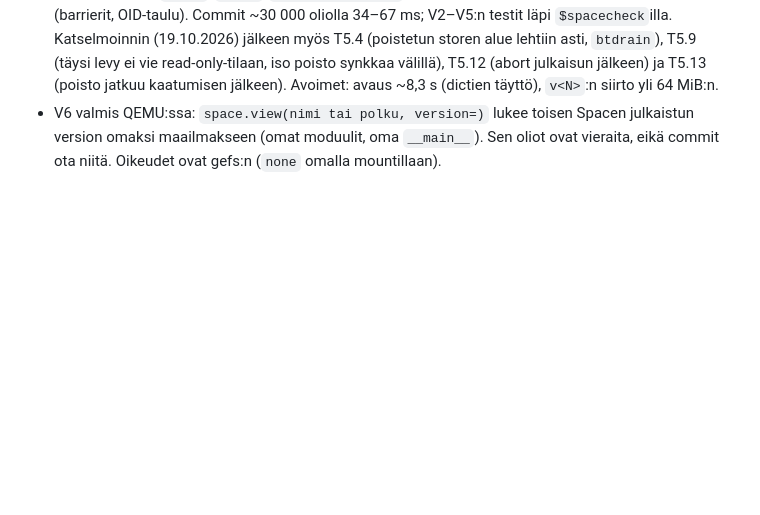
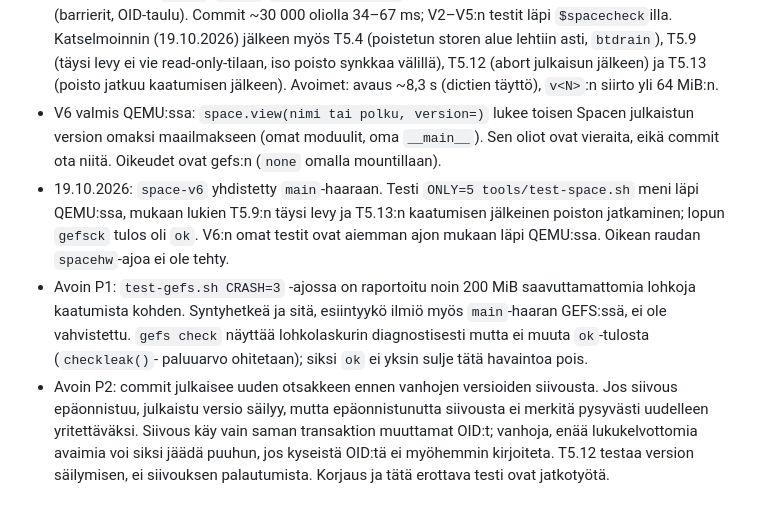
Before and after one commit to pereuna/Plan2001, a Markdown page: docs/status.md, the part around the change. Drawn GitHub-style; blank space fills up the shorter version.

Commit message:
docs/status: V6 merge and remaining GEFS findings

```diff
--- a/docs/status.md
+++ b/docs/status.md
@@ -1068,3 +1068,20 @@ Monolithin `test-apps` (myös `--drop`) ja `test-compute` PASS.
   toisen Spacen julkaistun version omaksi maailmakseen (omat moduulit,
   oma `__main__`). Sen oliot ovat vieraita, eikä commit ota niitä.
   Oikeudet ovat gefs:n (`none` omalla mountillaan).
+- 19.10.2026: `space-v6` yhdistetty `main`-haaraan. Testi
+  `ONLY=5 tools/test-space.sh` meni läpi QEMU:ssa, mukaan lukien T5.9:n täysi
+  levy ja T5.13:n kaatumisen jälkeinen poiston jatkaminen; lopun `gefsck`
+  tulos oli `ok`. V6:n omat testit ovat aiemman ajon mukaan läpi QEMU:ssa.
+  Oikean raudan `spacehw`-ajoa ei ole tehty.
+- Avoin P1: `test-gefs.sh CRASH=3` -ajossa on raportoitu noin 200 MiB
+  saavuttamattomia lohkoja kaatumista kohden. Syntyhetkeä ja sitä, esiintyykö
+  ilmiö myös `main`-haaran GEFS:ssä, ei ole vahvistettu. `gefs check` näyttää
+  lohkolaskurin diagnostisesti mutta ei muuta `ok`-tulosta (`checkleak()`-
+  paluuarvo ohitetaan); siksi `ok` ei yksin sulje tätä havaintoa pois.
+- Avoin P2: commit julkaisee uuden otsakkeen ennen vanhojen versioiden
+  siivousta. Jos siivous epäonnistuu, julkaistu versio säilyy, mutta
+  epäonnistunutta siivousta ei merkitä pysyvästi uudelleen yritettäväksi.
+  Siivous käy vain saman transaktion muuttamat OID:t; vanhoja, enää
+  lukukelvottomia avaimia voi siksi jäädä puuhun, jos kyseistä OID:tä ei
+  myöhemmin kirjoiteta. T5.12 testaa version säilymisen, ei siivouksen
+  palautumista. Korjaus ja tätä erottava testi ovat jatkotyötä.
```
